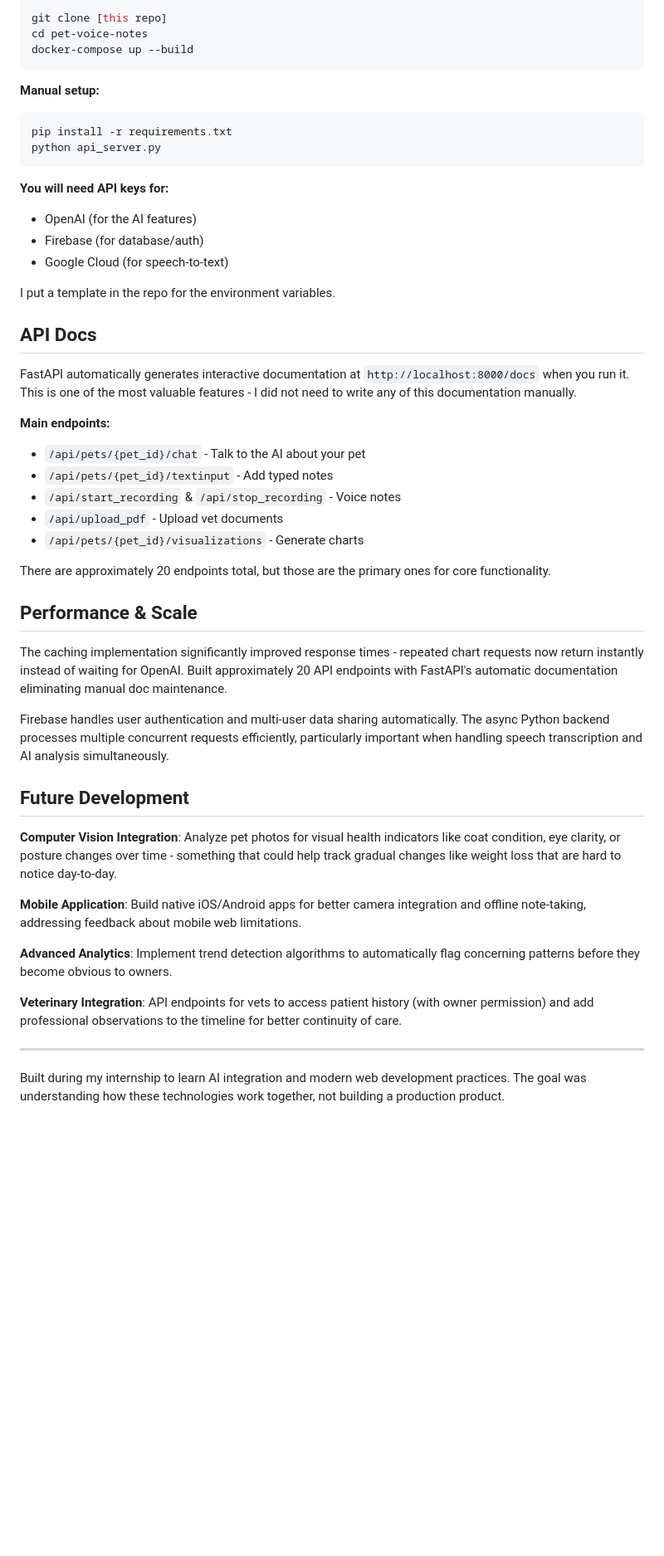
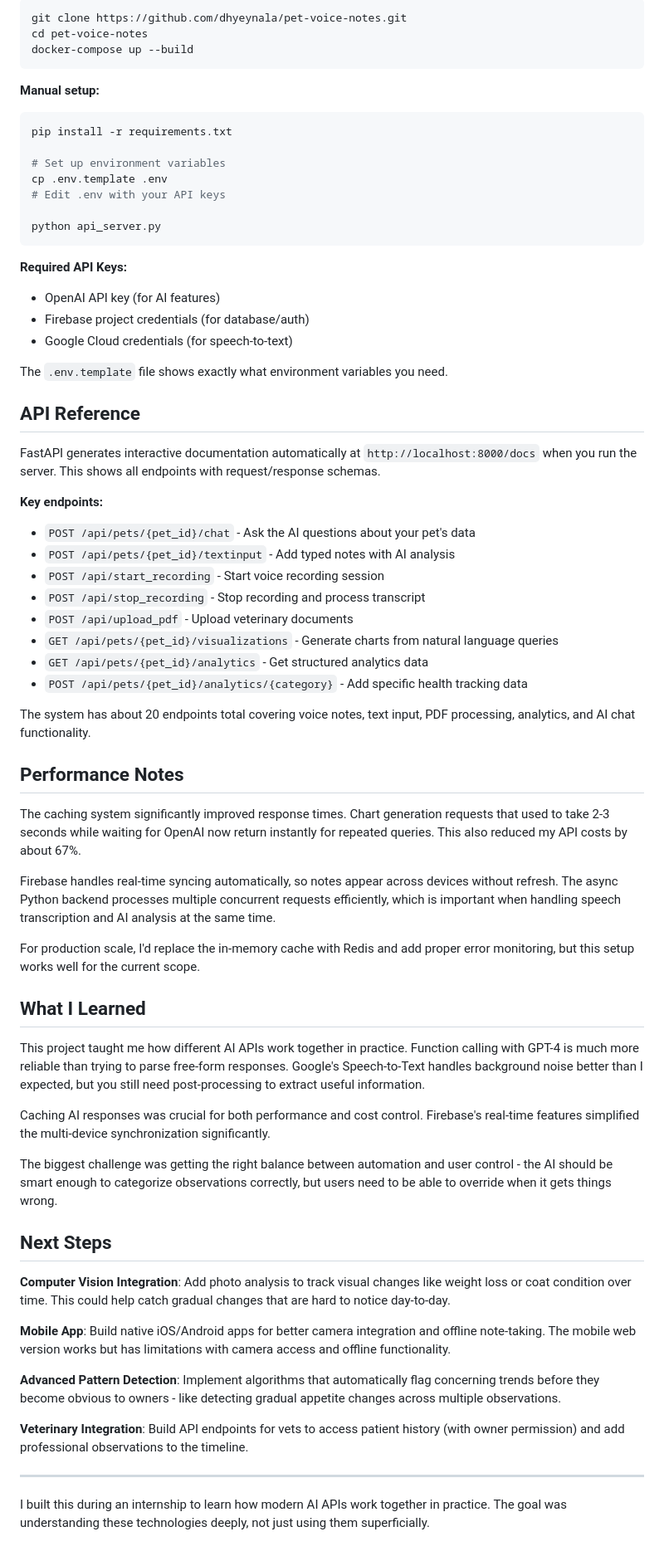
Before and after one commit to dhyeynala/pet-voice-notes, a Markdown page: README.md, the part around one of its changes. Shown at 83% size. Drawn GitHub-style; blank space fills up the shorter version.

````diff
--- a/README.md
+++ b/README.md
@@ -160,5 +191,5 @@ Each note (voice or text) gets processed by AI to extract the important info and
 ```bash
-git clone [this repo]
+git clone https://github.com/dhyeynala/pet-voice-notes.git
 cd pet-voice-notes
 docker-compose up --build
 ```
@@ -166,45 +197,63 @@ docker-compose up --build
 **Manual setup:**
 ```bash
 pip install -r requirements.txt
+
+# Set up environment variables
+cp .env.template .env
+# Edit .env with your API keys
+
 python api_server.py
 ```
 
-**You will need API keys for:**
-- OpenAI (for the AI features)
-- Firebase (for database/auth)
-- Google Cloud (for speech-to-text)
+**Required API Keys:**
+- OpenAI API key (for AI features)
+- Firebase project credentials (for database/auth)
+- Google Cloud credentials (for speech-to-text)
 
-I put a template in the repo for the environment variables.
+The `.env.template` file shows exactly what environment variables you need.
 
-## API Docs
+## API Reference
 
-FastAPI automatically generates interactive documentation at `http://localhost:8000/docs` when you run it. This is one of the most valuable features - I did not need to write any of this documentation manually.
+FastAPI generates interactive documentation automatically at `http://localhost:8000/docs` when you run the server. This shows all endpoints with request/response schemas.
 
-**Main endpoints:**
-- `/api/pets/{pet_id}/chat` - Talk to the AI about your pet
-- `/api/pets/{pet_id}/textinput` - Add typed notes
-- `/api/start_recording` & `/api/stop_recording` - Voice notes
-- `/api/upload_pdf` - Upload vet documents
-- `/api/pets/{pet_id}/visualizations` - Generate charts
+**Key endpoints:**
+- `POST /api/pets/{pet_id}/chat` - Ask the AI questions about your pet's data
+- `POST /api/pets/{pet_id}/textinput` - Add typed notes with AI analysis
+- `POST /api/start_recording` - Start voice recording session
+- `POST /api/stop_recording` - Stop recording and process transcript
+- `POST /api/upload_pdf` - Upload veterinary documents
+- `GET /api/pets/{pet_id}/visualizations` - Generate charts from natural language queries
+- `GET /api/pets/{pet_id}/analytics` - Get structured analytics data
+- `POST /api/pets/{pet_id}/analytics/{category}` - Add specific health tracking data
 
-There are approximately 20 endpoints total, but those are the primary ones for core functionality.
+The system has about 20 endpoints total covering voice notes, text input, PDF processing, analytics, and AI chat functionality.
 
-## Performance & Scale
+## Performance Notes
 
-The caching implementation significantly improved response times - repeated chart requests now return instantly instead of waiting for OpenAI. Built approximately 20 API endpoints with FastAPI's automatic documentation eliminating manual doc maintenance.
+The caching system significantly improved response times. Chart generation requests that used to take 2-3 seconds while waiting for OpenAI now return instantly for repeated queries. This also reduced my API costs by about 67%.
 
-Firebase handles user authentication and multi-user data sharing automatically. The async Python backend processes multiple concurrent requests efficiently, particularly important when handling speech transcription and AI analysis simultaneously.
+Firebase handles real-time syncing automatically, so notes appear across devices without refresh. The async Python backend processes multiple concurrent requests efficiently, which is important when handling speech transcription and AI analysis at the same time.
 
-## Future Development
+For production scale, I'd replace the in-memory cache with Redis and add proper error monitoring, but this setup works well for the current scope.
 
-**Computer Vision Integration**: Analyze pet photos for visual health indicators like coat condition, eye clarity, or posture changes over time - something that could help track gradual changes like weight loss that are hard to notice day-to-day.
+## What I Learned
 
-**Mobile Application**: Build native iOS/Android apps for better camera integration and offline note-taking, addressing feedback about mobile web limitations.
+This project taught me how different AI APIs work together in practice. Function calling with GPT-4 is much more reliable than trying to parse free-form responses. Google's Speech-to-Text handles background noise better than I expected, but you still need post-processing to extract useful information.
 
-**Advanced Analytics**: Implement trend detection algorithms to automatically flag concerning patterns before they become obvious to owners.
+Caching AI responses was crucial for both performance and cost control. Firebase's real-time features simplified the multi-device synchronization significantly.
 
-**Veterinary Integration**: API endpoints for vets to access patient history (with owner permission) and add professional observations to the timeline for better continuity of care.
+The biggest challenge was getting the right balance between automation and user control - the AI should be smart enough to categorize observations correctly, but users need to be able to override when it gets things wrong.
+
+## Next Steps
+
+**Computer Vision Integration**: Add photo analysis to track visual changes like weight loss or coat condition over time. This could help catch gradual changes that are hard to notice day-to-day.
+
+**Mobile App**: Build native iOS/Android apps for better camera integration and offline note-taking. The mobile web version works but has limitations with camera access and offline functionality.
+
+**Advanced Pattern Detection**: Implement algorithms that automatically flag concerning trends before they become obvious to owners - like detecting gradual appetite changes across multiple observations.
+
+**Veterinary Integration**: Build API endpoints for vets to access patient history (with owner permission) and add professional observations to the timeline.
 
 ---
 
-Built during my internship to learn AI integration and modern web development practices. The goal was understanding how these technologies work together, not building a production product.
+I built this during an internship to learn how modern AI APIs work together in practice. The goal was understanding these technologies deeply, not just using them superficially.
````
Also changed, not shown: other parts of README.md (+108 -77 lines).
